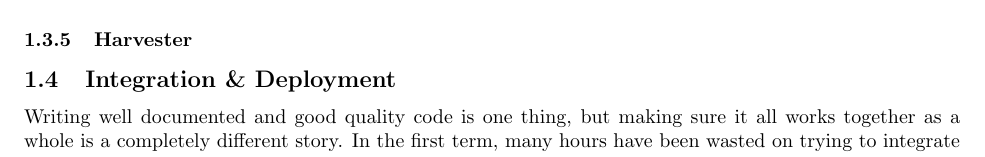
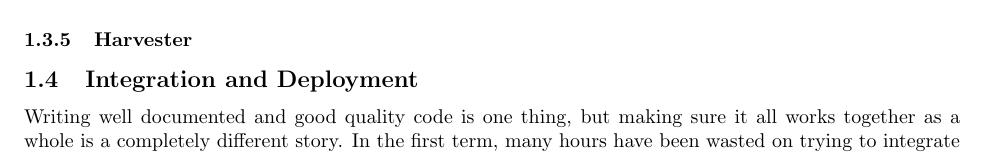
Before and after one commit to Veluga/Thalia-Backtesting-Tool, a LaTeX document (Report/05Coding/coding.tex): part of page 5 of 9, cut so that both start at the same text. Compiled offline with pdfLaTeX; a LaTeX package or settings file that is missing is left out.

Commit message:
Update Report/05Coding/coding.tex
Co-Authored-By: Veluga <albertboehm@hotmail.de>

```diff
--- a/Report/05Coding/coding.tex
+++ b/Report/05Coding/coding.tex
@@ -163,7 +163,7 @@ The main drawbacks of using SQLite, namely scalability and performance are not a
 \subsubsection{Harvester}
 \label{Harvester}
 
-\subsection{Integration  \& Deployment}
+\subsection{Integration and Deployment}
 \label{Coding Standards}
 
  Writing well documented and good quality code is one thing, but making sure it all works together as a whole is a completely different story. In the first term, many hours have been wasted on trying to integrate different components of the system which did not want to fit together. Even then we had some DevOps tools in place \cite{DevOps}, but considering that we had to produce significantly less code and more documentation last term, this was not a priority.
```
